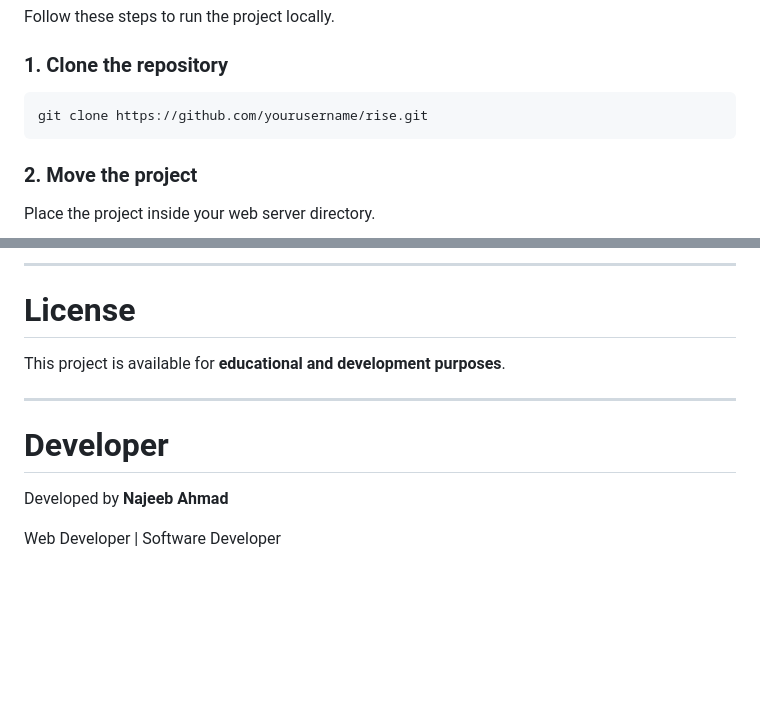
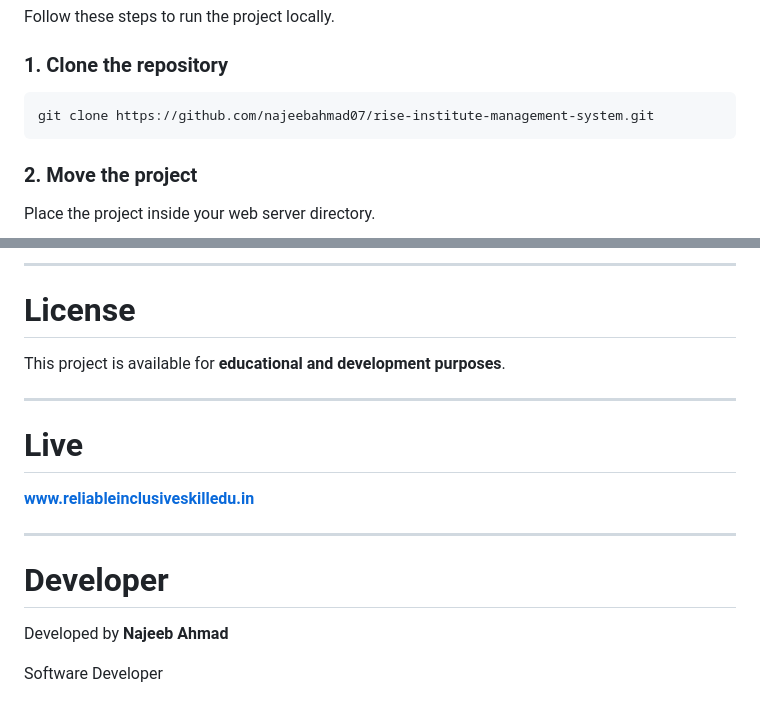
Before and after one commit to najeebahmad07/rise-institute-management-system, a Markdown page: README.md, 2 parts joined by grey strips. Drawn GitHub-style; blank space fills up the shorter version.

````diff
--- a/README.md
+++ b/README.md
@@ -252,7 +252,7 @@ Follow these steps to run the project locally.
 ### 1. Clone the repository
 
 ```
-git clone https://github.com/yourusername/rise.git
+git clone https://github.com/najeebahmad07/rise-institute-management-system.git
 ```
 
 ### 2. Move the project
@@ -314,8 +314,14 @@ This project is available for **educational and development purposes**.
 
 ---
 
+# Live
+
+**www.reliableinclusiveskilledu.in**
+
+---
+
 # Developer
 
 Developed by **Najeeb Ahmad**
 
-Web Developer | Software Developer
+ Software Developer
````
